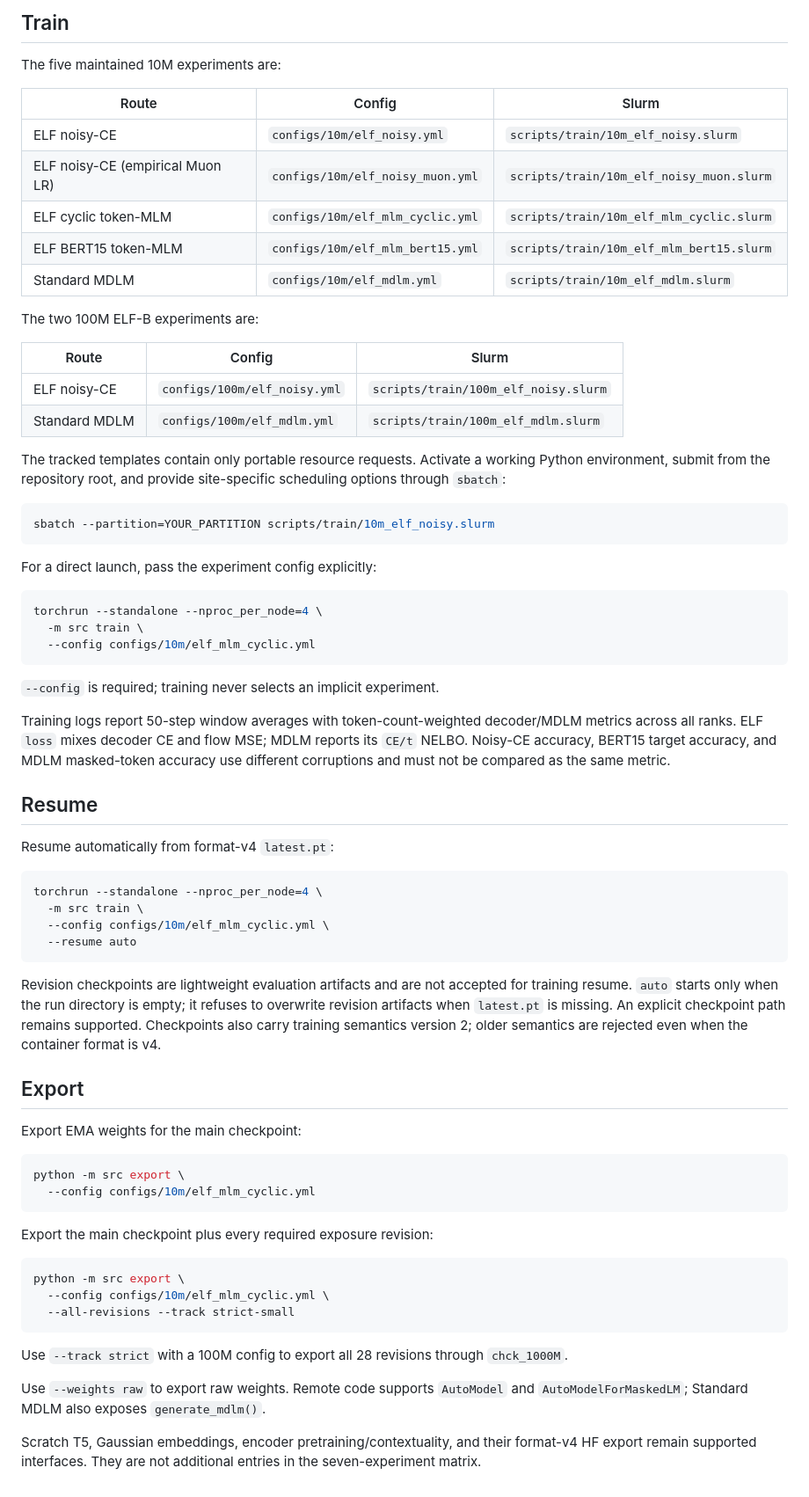
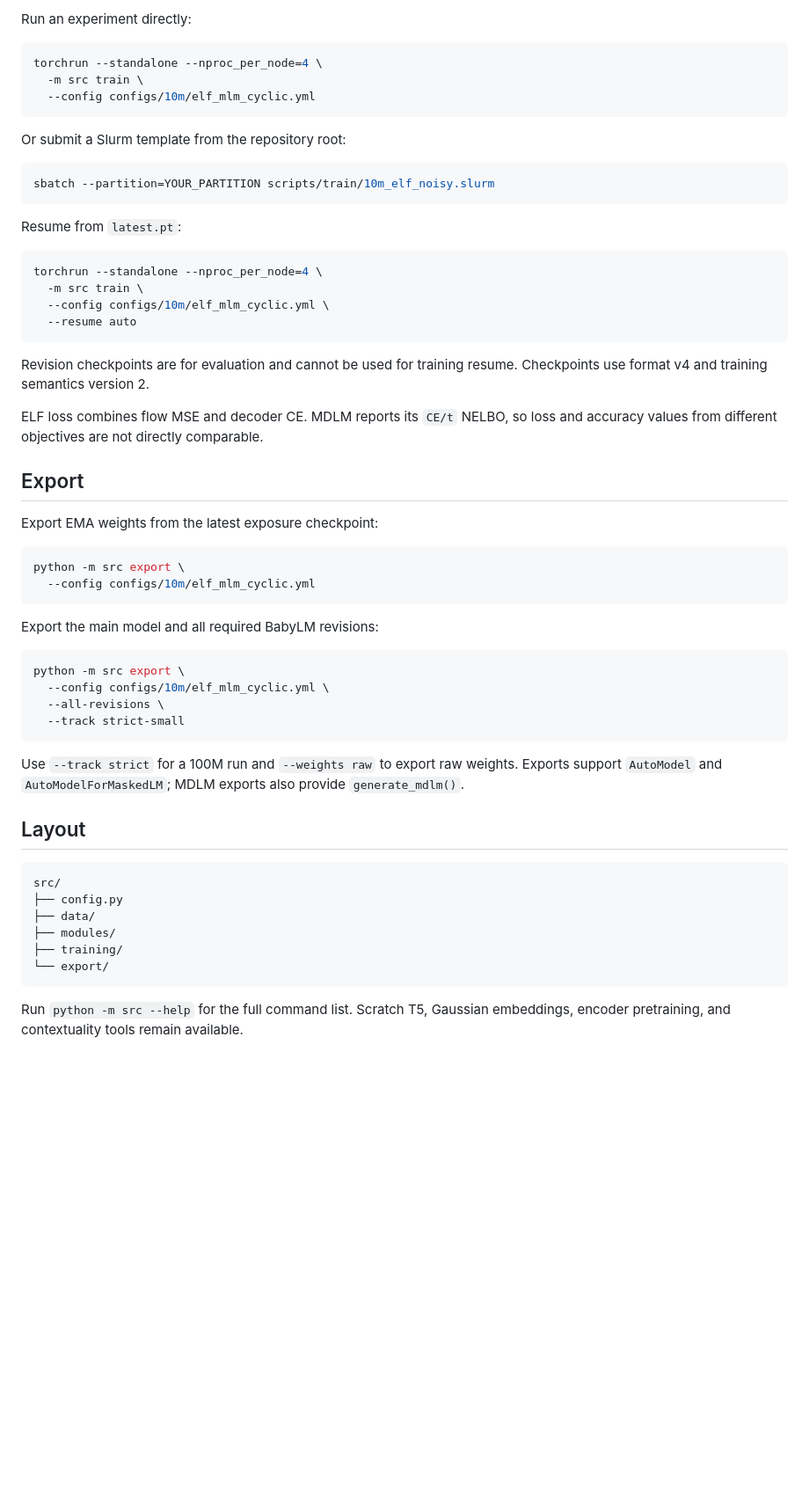
Before and after one commit to Mike-0619/babylm-ELF, a Markdown page: README.md, the part around one of its changes. Shown at 88% size. Drawn GitHub-style; blank space fills up the shorter version.

Commit message:
Simplify README

````diff
--- a/README.md
+++ b/README.md
@@ -77,31 +61,4 @@ src/
-## Train
-
-The five maintained 10M experiments are:
-
-| Route | Config | Slurm |
-| --- | --- | --- |
-| ELF noisy-CE | `configs/10m/elf_noisy.yml` | `scripts/train/10m_elf_noisy.slurm` |
-| ELF noisy-CE (empirical Muon LR) | `configs/10m/elf_noisy_muon.yml` | `scripts/train/10m_elf_noisy_muon.slurm` |
-| ELF cyclic token-MLM | `configs/10m/elf_mlm_cyclic.yml` | `scripts/train/10m_elf_mlm_cyclic.slurm` |
-| ELF BERT15 token-MLM | `configs/10m/elf_mlm_bert15.yml` | `scripts/train/10m_elf_mlm_bert15.slurm` |
-| Standard MDLM | `configs/10m/elf_mdlm.yml` | `scripts/train/10m_elf_mdlm.slurm` |
-
-The two 100M ELF-B experiments are:
-
-| Route | Config | Slurm |
-| --- | --- | --- |
-| ELF noisy-CE | `configs/100m/elf_noisy.yml` | `scripts/train/100m_elf_noisy.slurm` |
-| Standard MDLM | `configs/100m/elf_mdlm.yml` | `scripts/train/100m_elf_mdlm.slurm` |
-
-The tracked templates contain only portable resource requests. Activate a
-working Python environment, submit from the repository root, and provide
-site-specific scheduling options through `sbatch`:
-
-```bash
-sbatch --partition=YOUR_PARTITION scripts/train/10m_elf_noisy.slurm
-```
-
-For a direct launch, pass the experiment config explicitly:
+Run an experiment directly:
 
 ```bash
 torchrun --standalone --nproc_per_node=4 \
@@ -109,17 +66,13 @@ torchrun --standalone --nproc_per_node=4 \
   --config configs/10m/elf_mlm_cyclic.yml
 ```
 
-`--config` is required; training never selects an implicit experiment.
+Or submit a Slurm template from the repository root:
 
-Training logs report 50-step window averages with token-count-weighted
-decoder/MDLM metrics across all ranks. ELF `loss` mixes decoder CE and flow MSE;
-MDLM reports its `CE/t` NELBO. Noisy-CE accuracy, BERT15 target accuracy, and
-MDLM masked-token accuracy use different corruptions and must not be compared
-as the same metric.
+```bash
+sbatch --partition=YOUR_PARTITION scripts/train/10m_elf_noisy.slurm
+```
 
-## Resume
-
-Resume automatically from format-v4 `latest.pt`:
+Resume from `latest.pt`:
 
 ```bash
 torchrun --standalone --nproc_per_node=4 \
@@ -128,36 +81,45 @@ torchrun --standalone --nproc_per_node=4 \
   --resume auto
 ```
 
-Revision checkpoints are lightweight evaluation artifacts and are not accepted
-for training resume. `auto` starts only when the run directory is empty; it
-refuses to overwrite revision artifacts when `latest.pt` is missing. An
-explicit checkpoint path remains supported. Checkpoints also carry training
-semantics version 2; older semantics are rejected even when the container
-format is v4.
+Revision checkpoints are for evaluation and cannot be used for training
+resume. Checkpoints use format v4 and training semantics version 2.
+
+ELF loss combines flow MSE and decoder CE. MDLM reports its `CE/t` NELBO, so
+loss and accuracy values from different objectives are not directly
+comparable.
 
 ## Export
 
-Export EMA weights for the main checkpoint:
+Export EMA weights from the latest exposure checkpoint:
 
 ```bash
 python -m src export \
   --config configs/10m/elf_mlm_cyclic.yml
 ```
 
-Export the main checkpoint plus every required exposure revision:
+Export the main model and all required BabyLM revisions:
 
 ```bash
 python -m src export \
   --config configs/10m/elf_mlm_cyclic.yml \
-  --all-revisions --track strict-small
+  --all-revisions \
+  --track strict-small
 ```
 
-Use `--track strict` with a 100M config to export all 28 revisions through
-`chck_1000M`.
+Use `--track strict` for a 100M run and `--weights raw` to export raw weights.
+Exports support `AutoModel` and `AutoModelForMaskedLM`; MDLM exports also
+provide `generate_mdlm()`.
 
-Use `--weights raw` to export raw weights. Remote code supports `AutoModel` and
-`AutoModelForMaskedLM`; Standard MDLM also exposes `generate_mdlm()`.
+## Layout
 
-Scratch T5, Gaussian embeddings, encoder pretraining/contextuality, and their
-format-v4 HF export remain supported interfaces. They are not additional
-entries in the seven-experiment matrix.
+```text
+src/
+├── config.py
+├── data/
+├── modules/
+├── training/
+└── export/
+```
+
+Run `python -m src --help` for the full command list. Scratch T5, Gaussian
+embeddings, encoder pretraining, and contextuality tools remain available.
````
Also changed, not shown: other parts of README.md (+32 -48 lines).
